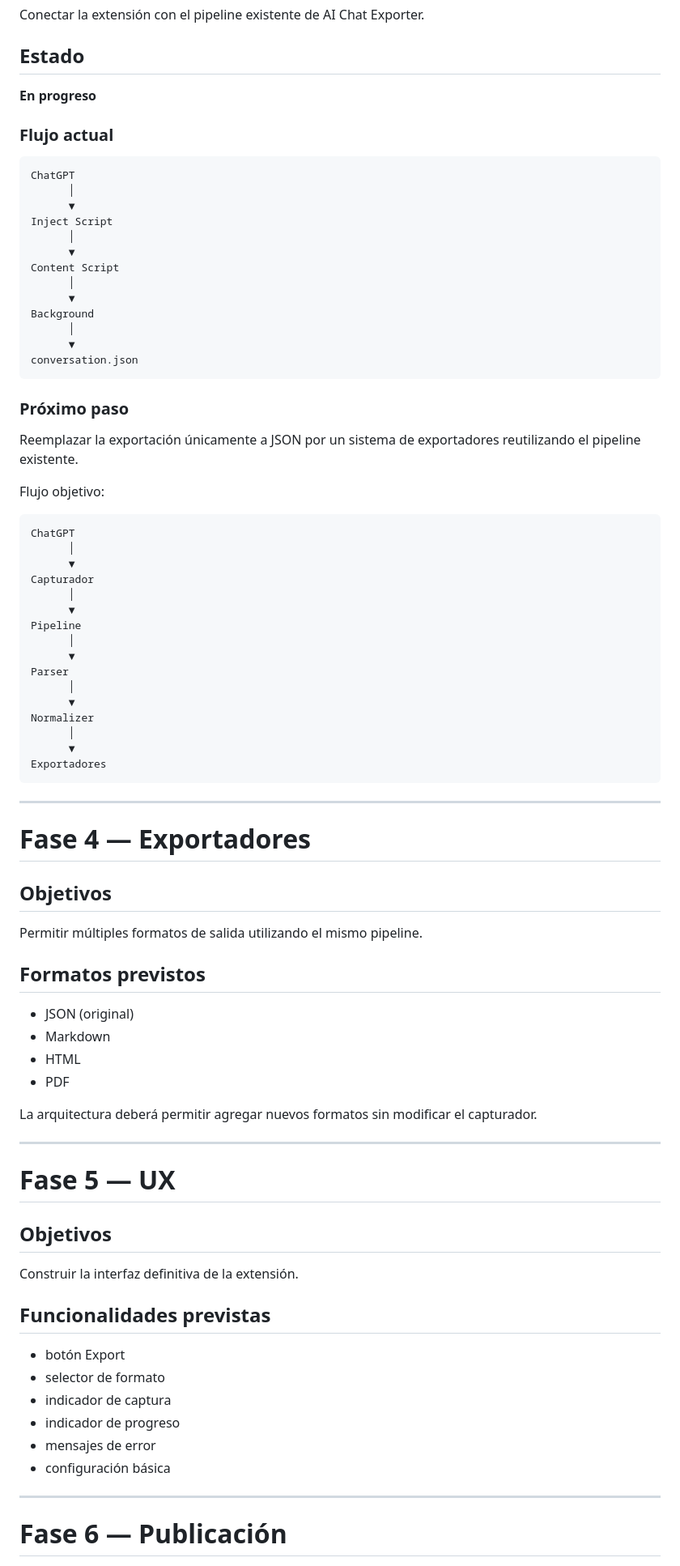
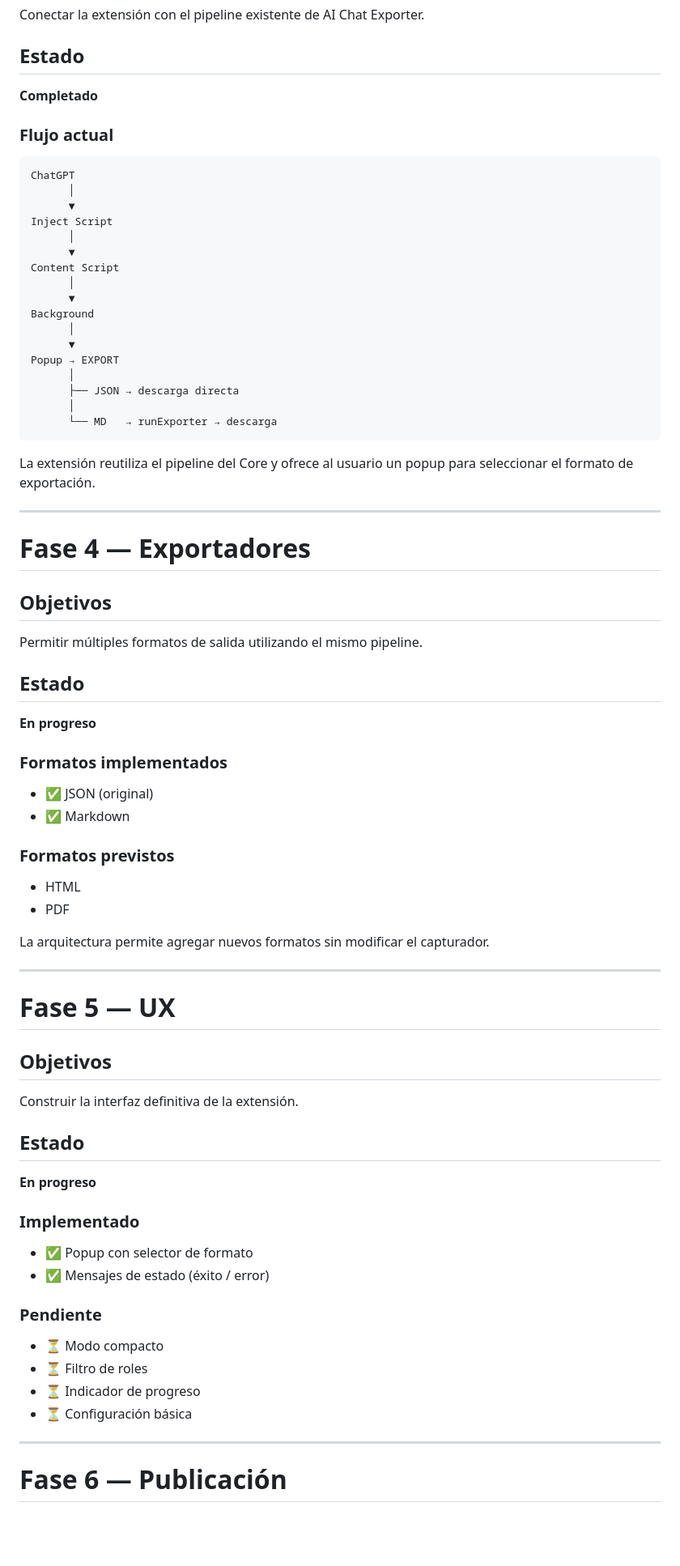
Before and after one commit to GuillermoCochrane/chat-exporter, a Markdown page: docs/extension/ROADMAP.md, the part around one of its changes. Shown at 81% size. Rendered like a GitHub page; blank space fills up the shorter version.

````diff
--- a/docs/extension/ROADMAP.md
+++ b/docs/extension/ROADMAP.md
@@ -88,7 +85,7 @@ Conectar la extensión con el pipeline existente de AI Chat Exporter.
 
 ## Estado
 
-**En progreso**
+**Completado**
 
 ### Flujo actual
 
@@ -105,33 +102,14 @@ Content Script
 Background
       │
       ▼
-conversation.json
+Popup → EXPORT
+      │
+      ├── JSON → descarga directa
+      │
+      └── MD   → runExporter → descarga
 ```
 
-### Próximo paso
-
-Reemplazar la exportación únicamente a JSON por un sistema de exportadores reutilizando el pipeline existente.
-
-Flujo objetivo:
-
-```text
-ChatGPT
-      │
-      ▼
-Capturador
-      │
-      ▼
-Pipeline
-      │
-      ▼
-Parser
-      │
-      ▼
-Normalizer
-      │
-      ▼
-Exportadores
-```
+La extensión reutiliza el pipeline del Core y ofrece al usuario un popup para seleccionar el formato de exportación.
 
 ---
 
@@ -141,14 +119,21 @@ Exportadores
 
 Permitir múltiples formatos de salida utilizando el mismo pipeline.
 
-## Formatos previstos
+## Estado
 
-- JSON (original)
-- Markdown
+**En progreso**
+
+### Formatos implementados
+
+- ✅ JSON (original)
+- ✅ Markdown
+
+### Formatos previstos
+
 - HTML
 - PDF
 
-La arquitectura deberá permitir agregar nuevos formatos sin modificar el capturador.
+La arquitectura permite agregar nuevos formatos sin modificar el capturador.
 
 ---
 
@@ -158,14 +143,21 @@ La arquitectura deberá permitir agregar nuevos formatos sin modificar el captur
 
 Construir la interfaz definitiva de la extensión.
 
-## Funcionalidades previstas
+## Estado
 
-- botón Export
-- selector de formato
-- indicador de captura
-- indicador de progreso
-- mensajes de error
-- configuración básica
+**En progreso**
+
+### Implementado
+
+- ✅ Popup con selector de formato
+- ✅ Mensajes de estado (éxito / error)
+
+### Pendiente
+
+- ⏳ Modo compacto
+- ⏳ Filtro de roles
+- ⏳ Indicador de progreso
+- ⏳ Configuración básica
 
 ---
 
````
Also changed, not shown: other parts of docs/extension/ROADMAP.md (+12 -9 lines), docs/extension/ARCHITECTURE.md (+61 -19 lines).
